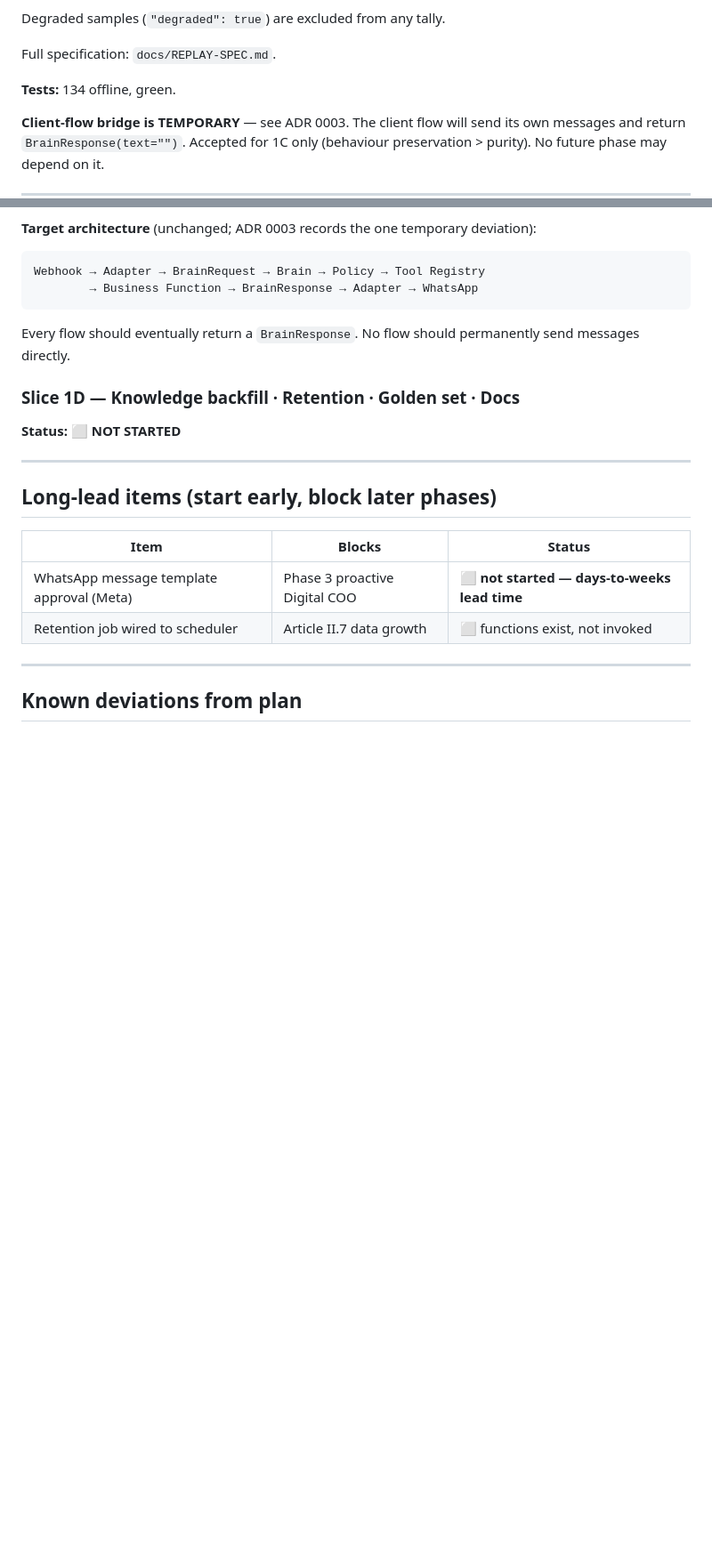
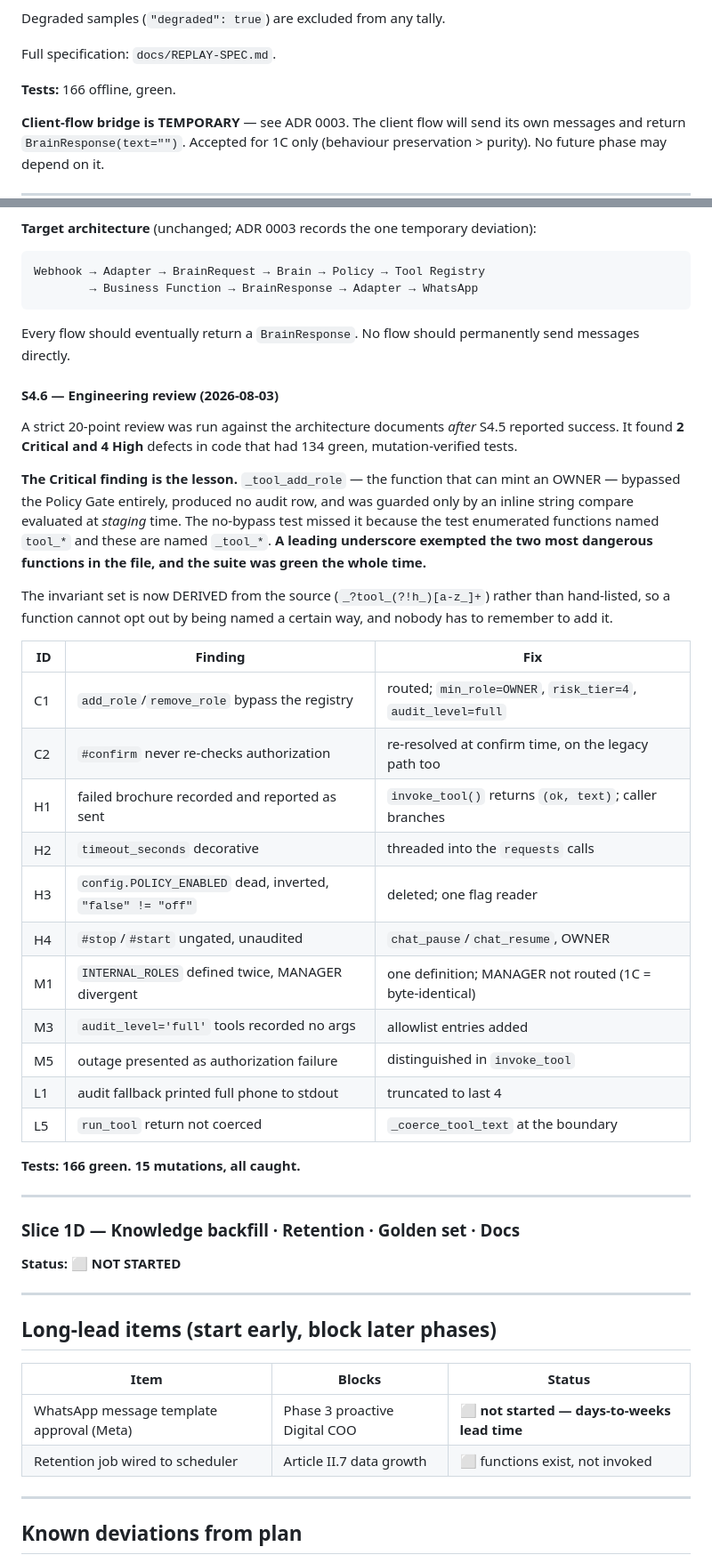
Before and after one commit to raviraj10590/asthra-digitech-frontend, a Markdown page: docs/PROGRESS.md, 2 parts joined by grey strips. Shown at 89% size. Rendered like a GitHub page; blank space fills up the shorter version.

Commit message:
docs: record S4.6 engineering review and its resolutions

````diff
--- a/docs/PROGRESS.md
+++ b/docs/PROGRESS.md
@@ -298,7 +299,7 @@ Degraded samples (`"degraded": true`) are excluded from any tally.
 
 Full specification: `docs/REPLAY-SPEC.md`.
 
-**Tests:** 134 offline, green.
+**Tests:** 166 offline, green.
 
 **Client-flow bridge is TEMPORARY** — see ADR 0003. The client flow will send
 its own messages and return `BrainResponse(text="")`. Accepted for 1C only
@@ -424,6 +425,41 @@ Webhook → Adapter → BrainRequest → Brain → Policy → Tool Registry
 ```
 Every flow should eventually return a `BrainResponse`. No flow should
 permanently send messages directly.
+
+#### S4.6 — Engineering review (2026-08-03)
+
+A strict 20-point review was run against the architecture documents *after*
+S4.5 reported success. It found **2 Critical and 4 High** defects in code that
+had 134 green, mutation-verified tests.
+
+**The Critical finding is the lesson.** `_tool_add_role` — the function that can
+mint an OWNER — bypassed the Policy Gate entirely, produced no audit row, and
+was guarded only by an inline string compare evaluated at *staging* time. The
+no-bypass test missed it because the test enumerated functions named `tool_*`
+and these are named `_tool_*`. **A leading underscore exempted the two most
+dangerous functions in the file, and the suite was green the whole time.**
+
+The invariant set is now DERIVED from the source (`_?tool_(?!h_)[a-z_]+`)
+rather than hand-listed, so a function cannot opt out by being named a certain
+way, and nobody has to remember to add it.
+
+| ID | Finding | Fix |
+|---|---|---|
+| C1 | `add_role`/`remove_role` bypass the registry | routed; `min_role=OWNER`, `risk_tier=4`, `audit_level=full` |
+| C2 | `#confirm` never re-checks authorization | re-resolved at confirm time, on the legacy path too |
+| H1 | failed brochure recorded and reported as sent | `invoke_tool()` returns `(ok, text)`; caller branches |
+| H2 | `timeout_seconds` decorative | threaded into the `requests` calls |
+| H3 | `config.POLICY_ENABLED` dead, inverted, `"false" != "off"` | deleted; one flag reader |
+| H4 | `#stop`/`#start` ungated, unaudited | `chat_pause`/`chat_resume`, OWNER |
+| M1 | `INTERNAL_ROLES` defined twice, MANAGER divergent | one definition; MANAGER not routed (1C = byte-identical) |
+| M3 | `audit_level='full'` tools recorded no args | allowlist entries added |
+| M5 | outage presented as authorization failure | distinguished in `invoke_tool` |
+| L1 | audit fallback printed full phone to stdout | truncated to last 4 |
+| L5 | `run_tool` return not coerced | `_coerce_tool_text` at the boundary |
+
+**Tests: 166 green. 15 mutations, all caught.**
+
+---
 
 ### Slice 1D — Knowledge backfill · Retention · Golden set · Docs
 **Status: ⬜ NOT STARTED**
````
Also changed, not shown: other parts of docs/PROGRESS.md (+2 -1 lines).
